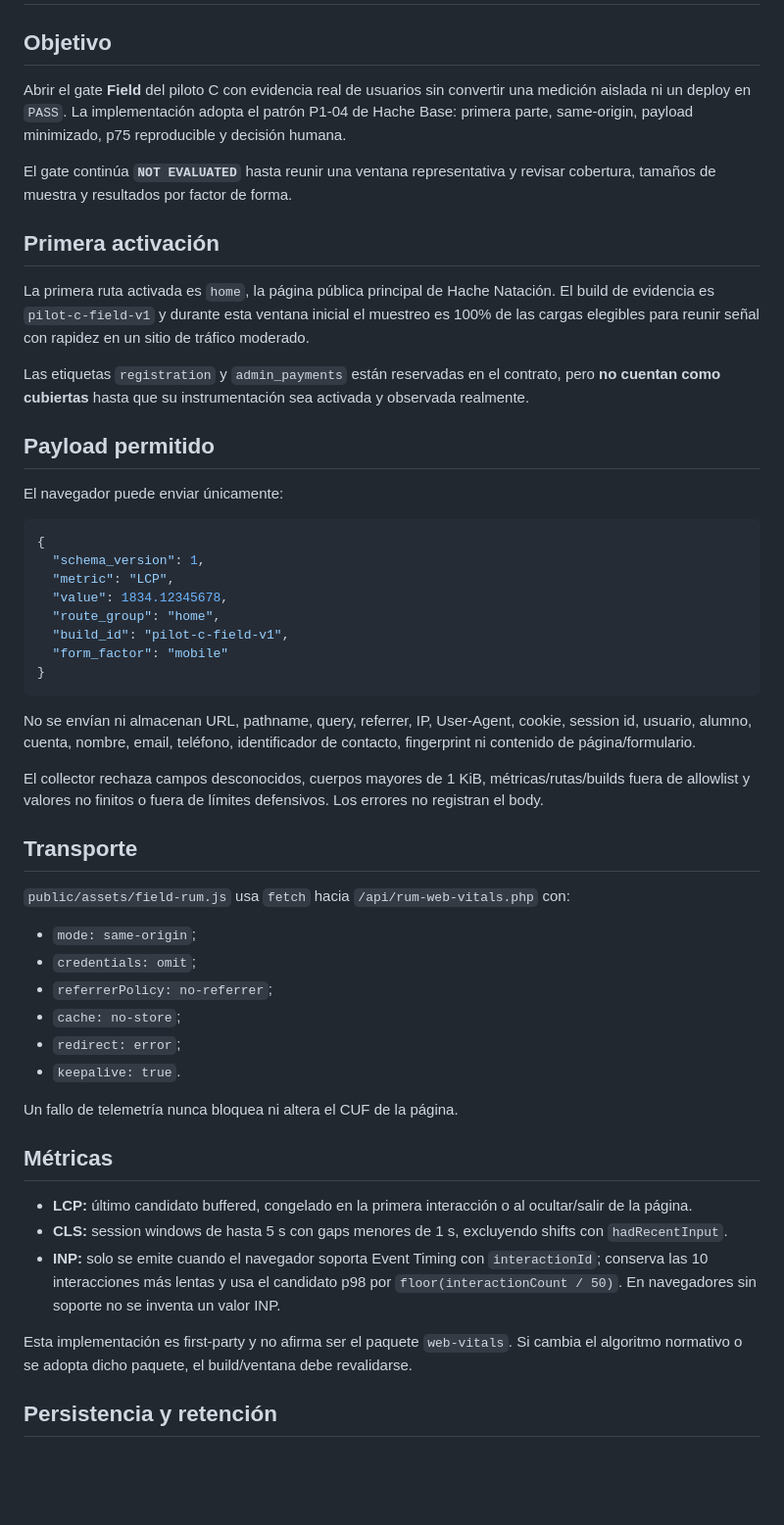
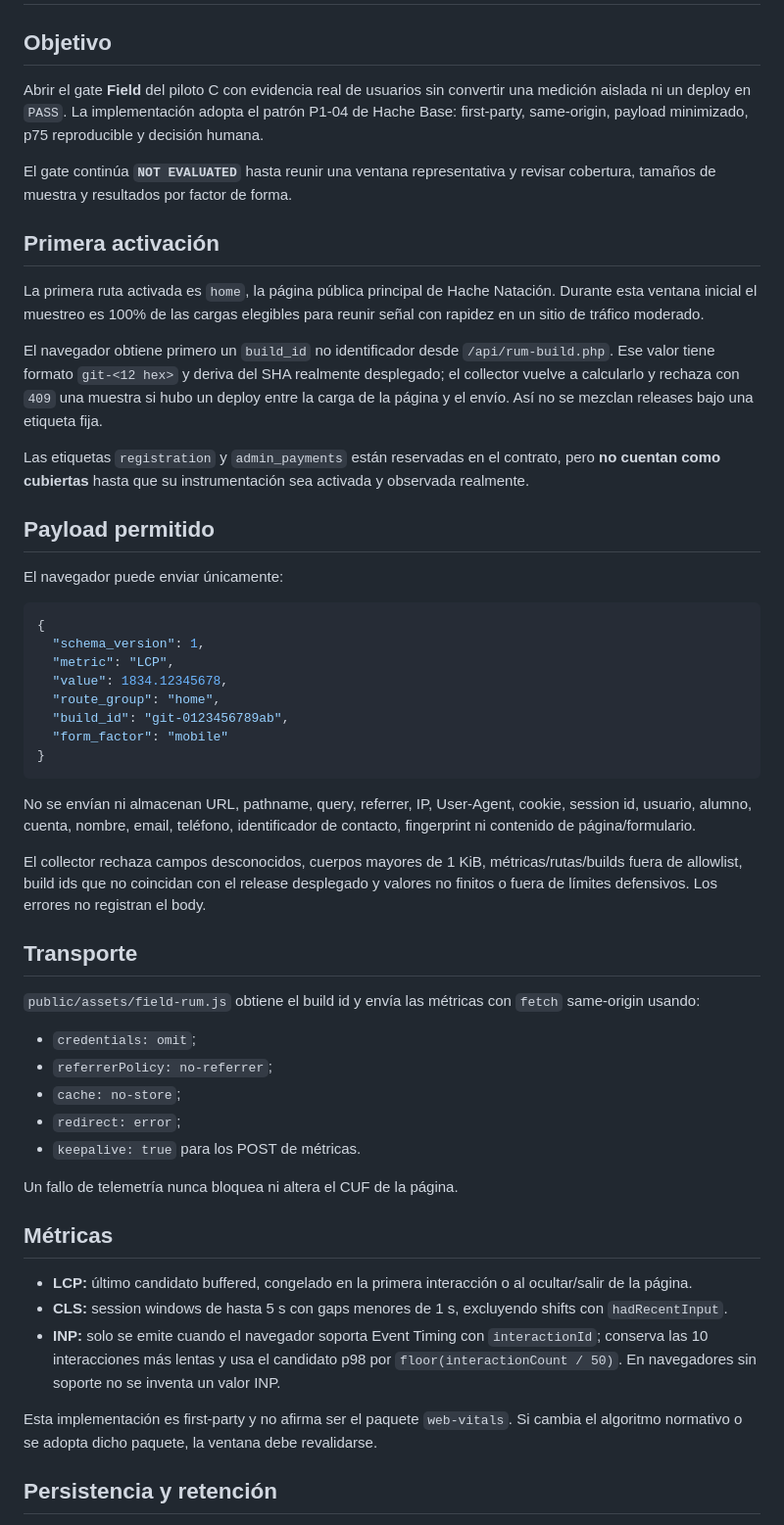
Before and after one commit to manglefurniture/hache-natacion, a Markdown page: docs/production-readiness/FIELD-RUM.md, the part around the change. Shown at 98% size. Drawn GitHub-style; blank space fills up the shorter version.

Commit message:
Production Readiness: bind field windows to release SHA

````diff
--- a/docs/production-readiness/FIELD-RUM.md
+++ b/docs/production-readiness/FIELD-RUM.md
@@ -2,13 +2,15 @@
 
 ## Objetivo
 
-Abrir el gate **Field** del piloto C con evidencia real de usuarios sin convertir una medición aislada ni un deploy en `PASS`. La implementación adopta el patrón P1-04 de Hache Base: primera parte, same-origin, payload minimizado, p75 reproducible y decisión humana.
+Abrir el gate **Field** del piloto C con evidencia real de usuarios sin convertir una medición aislada ni un deploy en `PASS`. La implementación adopta el patrón P1-04 de Hache Base: first-party, same-origin, payload minimizado, p75 reproducible y decisión humana.
 
 El gate continúa **`NOT EVALUATED`** hasta reunir una ventana representativa y revisar cobertura, tamaños de muestra y resultados por factor de forma.
 
 ## Primera activación
 
-La primera ruta activada es `home`, la página pública principal de Hache Natación. El build de evidencia es `pilot-c-field-v1` y durante esta ventana inicial el muestreo es 100% de las cargas elegibles para reunir señal con rapidez en un sitio de tráfico moderado.
+La primera ruta activada es `home`, la página pública principal de Hache Natación. Durante esta ventana inicial el muestreo es 100% de las cargas elegibles para reunir señal con rapidez en un sitio de tráfico moderado.
+
+El navegador obtiene primero un `build_id` no identificador desde `/api/rum-build.php`. Ese valor tiene formato `git-<12 hex>` y deriva del SHA realmente desplegado; el collector vuelve a calcularlo y rechaza con `409` una muestra si hubo un deploy entre la carga de la página y el envío. Así no se mezclan releases bajo una etiqueta fija.
 
 Las etiquetas `registration` y `admin_payments` están reservadas en el contrato, pero **no cuentan como cubiertas** hasta que su instrumentación sea activada y observada realmente.
 
@@ -22,25 +24,24 @@ El navegador puede enviar únicamente:
   "metric": "LCP",
   "value": 1834.12345678,
   "route_group": "home",
-  "build_id": "pilot-c-field-v1",
+  "build_id": "git-0123456789ab",
   "form_factor": "mobile"
 }
 ```
 
 No se envían ni almacenan URL, pathname, query, referrer, IP, User-Agent, cookie, session id, usuario, alumno, cuenta, nombre, email, teléfono, identificador de contacto, fingerprint ni contenido de página/formulario.
 
-El collector rechaza campos desconocidos, cuerpos mayores de 1 KiB, métricas/rutas/builds fuera de allowlist y valores no finitos o fuera de límites defensivos. Los errores no registran el body.
+El collector rechaza campos desconocidos, cuerpos mayores de 1 KiB, métricas/rutas/builds fuera de allowlist, build ids que no coincidan con el release desplegado y valores no finitos o fuera de límites defensivos. Los errores no registran el body.
 
 ## Transporte
 
-`public/assets/field-rum.js` usa `fetch` hacia `/api/rum-web-vitals.php` con:
+`public/assets/field-rum.js` obtiene el build id y envía las métricas con `fetch` same-origin usando:
 
-- `mode: same-origin`;
 - `credentials: omit`;
 - `referrerPolicy: no-referrer`;
 - `cache: no-store`;
 - `redirect: error`;
-- `keepalive: true`.
+- `keepalive: true` para los POST de métricas.
 
 Un fallo de telemetría nunca bloquea ni altera el CUF de la página.
 
@@ -50,7 +51,7 @@ Un fallo de telemetría nunca bloquea ni altera el CUF de la página.
 - **CLS:** session windows de hasta 5 s con gaps menores de 1 s, excluyendo shifts con `hadRecentInput`.
 - **INP:** solo se emite cuando el navegador soporta Event Timing con `interactionId`; conserva las 10 interacciones más lentas y usa el candidato p98 por `floor(interactionCount / 50)`. En navegadores sin soporte no se inventa un valor INP.
 
-Esta implementación es first-party y no afirma ser el paquete `web-vitals`. Si cambia el algoritmo normativo o se adopta dicho paquete, el build/ventana debe revalidarse.
+Esta implementación es first-party y no afirma ser el paquete `web-vitals`. Si cambia el algoritmo normativo o se adopta dicho paquete, la ventana debe revalidarse.
 
 ## Persistencia y retención
 
````
